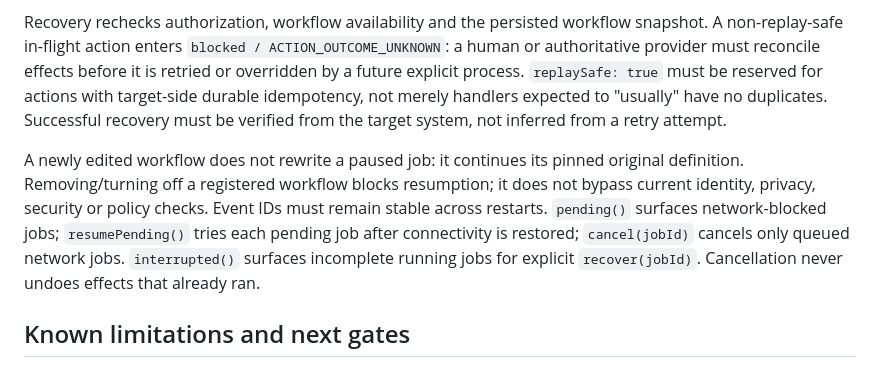
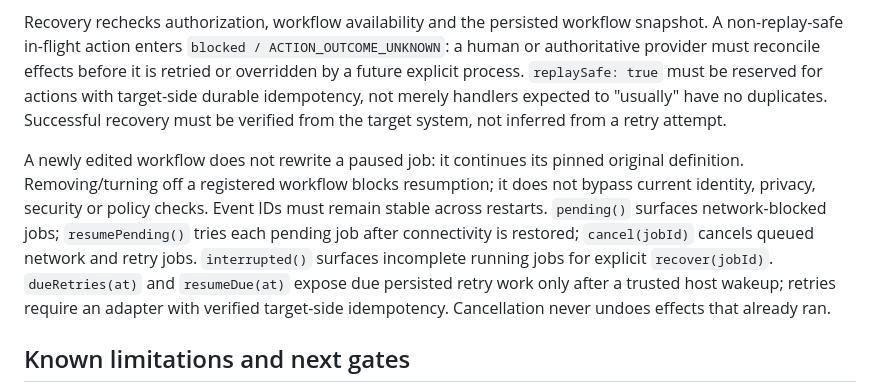
Before and after one commit to GoreeCloud/automations, a Markdown page: docs/recovery.md, the part around the change. Rendered like a GitHub page.

Commit message:
docs(automations): reconcile docs/recovery.md with retry implementation

```diff
--- a/docs/recovery.md
+++ b/docs/recovery.md
@@ -16,7 +16,7 @@ Before calling a host action, the engine records `inflightStepId` and a stable i
 
 Recovery rechecks authorization, workflow availability and the persisted workflow snapshot. A non-replay-safe in-flight action enters `blocked / ACTION_OUTCOME_UNKNOWN`: a human or authoritative provider must reconcile effects before it is retried or overridden by a future explicit process. `replaySafe: true` must be reserved for actions with target-side durable idempotency, not merely handlers expected to "usually" have no duplicates. Successful recovery must be verified from the target system, not inferred from a retry attempt.
 
-A newly edited workflow does not rewrite a paused job: it continues its pinned original definition. Removing/turning off a registered workflow blocks resumption; it does not bypass current identity, privacy, security or policy checks. Event IDs must remain stable across restarts. `pending()` surfaces network-blocked jobs; `resumePending()` tries each pending job after connectivity is restored; `cancel(jobId)` cancels only queued network jobs. `interrupted()` surfaces incomplete running jobs for explicit `recover(jobId)`. Cancellation never undoes effects that already ran.
+A newly edited workflow does not rewrite a paused job: it continues its pinned original definition. Removing/turning off a registered workflow blocks resumption; it does not bypass current identity, privacy, security or policy checks. Event IDs must remain stable across restarts. `pending()` surfaces network-blocked jobs; `resumePending()` tries each pending job after connectivity is restored; `cancel(jobId)` cancels queued network and retry jobs. `interrupted()` surfaces incomplete running jobs for explicit `recover(jobId)`. `dueRetries(at)` and `resumeDue(at)` expose due persisted retry work only after a trusted host wakeup; retries require an adapter with verified target-side idempotency. Cancellation never undoes effects that already ran.
 
 ## Known limitations and next gates
 
```
